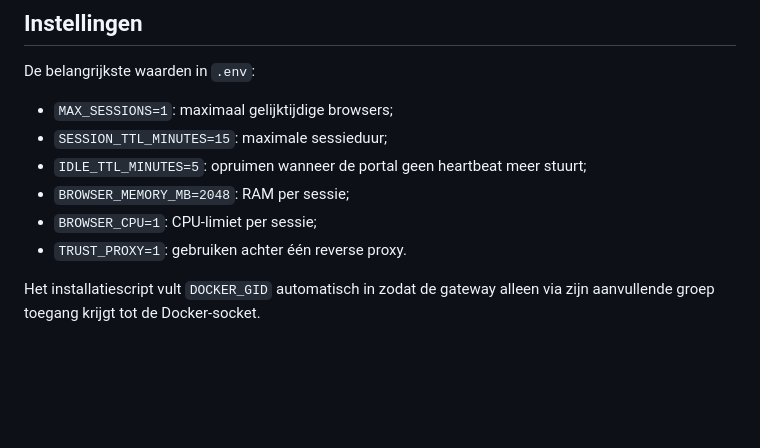
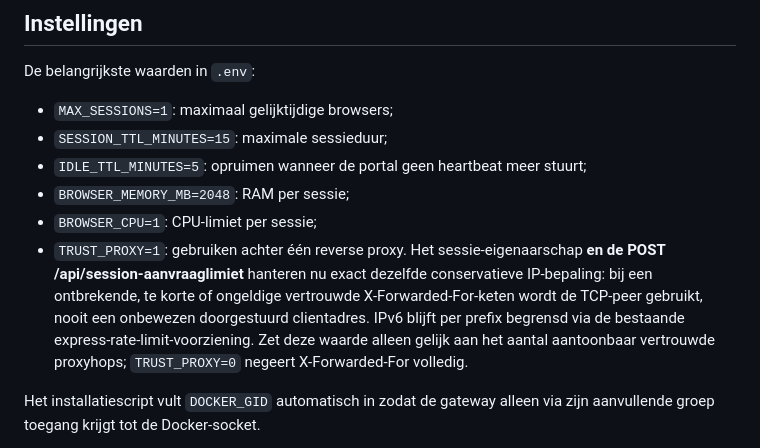
Before and after one commit to Zennay/zGuard, a Markdown page: zbrowse/README.md, the part around the change. Rendered like a GitHub page; blank space fills up the shorter version.

Commit message:
docs(zBrowse): explain same-IP session quota and proxy trust

```diff
--- a/zbrowse/README.md
+++ b/zbrowse/README.md
@@ -82,7 +82,7 @@ De belangrijkste waarden in `.env`:
 - `IDLE_TTL_MINUTES=5`: opruimen wanneer de portal geen heartbeat meer stuurt;
 - `BROWSER_MEMORY_MB=2048`: RAM per sessie;
 - `BROWSER_CPU=1`: CPU-limiet per sessie;
-- `TRUST_PROXY=1`: gebruiken achter één reverse proxy.
+- `TRUST_PROXY=1`: gebruiken achter één reverse proxy. Het sessie-eigenaarschap **en de POST /api/session-aanvraaglimiet** hanteren nu exact dezelfde conservatieve IP-bepaling: bij een ontbrekende, te korte of ongeldige vertrouwde X-Forwarded-For-keten wordt de TCP-peer gebruikt, nooit een onbewezen doorgestuurd clientadres. IPv6 blijft per prefix begrensd via de bestaande express-rate-limit-voorziening. Zet deze waarde alleen gelijk aan het aantal aantoonbaar vertrouwde proxyhops; `TRUST_PROXY=0` negeert X-Forwarded-For volledig.
 
 Het installatiescript vult `DOCKER_GID` automatisch in zodat de gateway alleen via zijn aanvullende groep toegang krijgt tot de Docker-socket.
 
```
